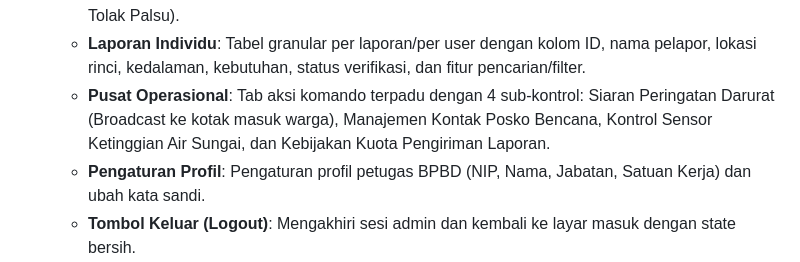
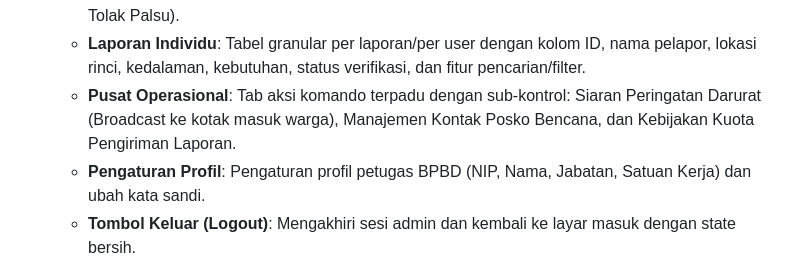
Before and after one commit to muhammadrafifatihulihsan/siagabanjir, a Markdown page: docs/DESIGN.md, the part around the change. Rendered like a GitHub page.

```diff
--- a/docs/DESIGN.md
+++ b/docs/DESIGN.md
@@ -341,6 +341,6 @@ Mengikuti mandat pemilik dan spesifikasi SRS untuk platform Web Admin (BPBD/Rela
    - **Wilayah Klaster AI**: Daftar wilayah dengan laporan terbanyak yang dikelompokkan secara otomatis oleh model AI spasio-temporal (FRD-DEC-020: radius $\le$ 1.500 m / 6 jam, bentang total $\le$ 3.000 m / 12 jam). Menampilkan ranking wilayah (#1, #2, dst.), estimasi kedalaman, kebutuhan dominan, dan tombol "Buka Kumpulan Bukti".
    - **Kumpulan Bukti Wilayah (`ModalBuktiWilayah`)**: Modal tampilan komprehensif yang mengumpulkan semua bukti foto dan catatan warga dalam satu wilayah klaster AI secara bersamaan, dilengkapi aksi verifikasi serentak (Verifikasi Posko, Kirim Tim SAR, Kirim Logistik, Tolak Palsu).
    - **Laporan Individu**: Tabel granular per laporan/per user dengan kolom ID, nama pelapor, lokasi rinci, kedalaman, kebutuhan, status verifikasi, dan fitur pencarian/filter.
-   - **Pusat Operasional**: Tab aksi komando terpadu dengan 4 sub-kontrol: Siaran Peringatan Darurat (Broadcast ke kotak masuk warga), Manajemen Kontak Posko Bencana, Kontrol Sensor Ketinggian Air Sungai, dan Kebijakan Kuota Pengiriman Laporan.
+   - **Pusat Operasional**: Tab aksi komando terpadu dengan sub-kontrol: Siaran Peringatan Darurat (Broadcast ke kotak masuk warga), Manajemen Kontak Posko Bencana, dan Kebijakan Kuota Pengiriman Laporan.
    - **Pengaturan Profil**: Pengaturan profil petugas BPBD (NIP, Nama, Jabatan, Satuan Kerja) dan ubah kata sandi.
    - **Tombol Keluar (Logout)**: Mengakhiri sesi admin dan kembali ke layar masuk dengan state bersih.
```
Also changed, not shown: docs/SESSION-HANDOFF.md (+1 -0 lines).
